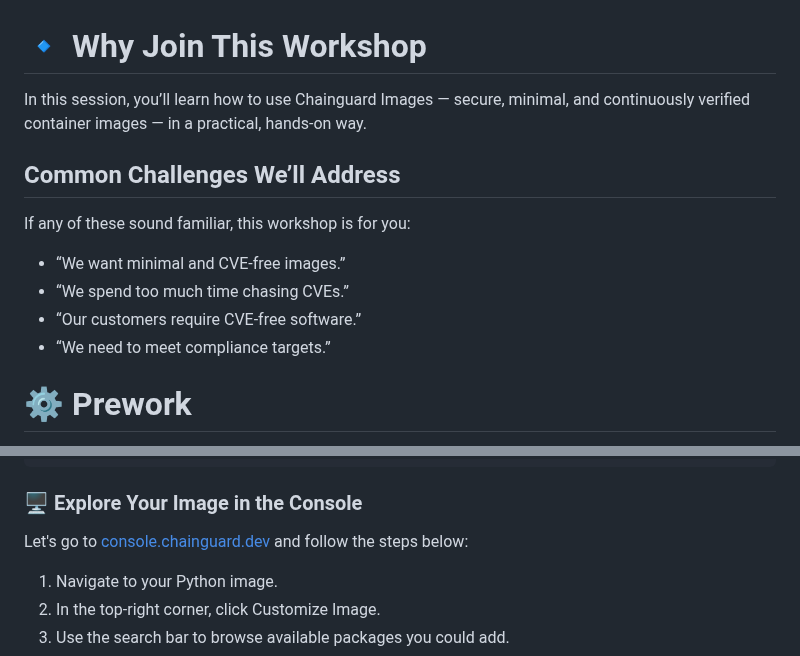
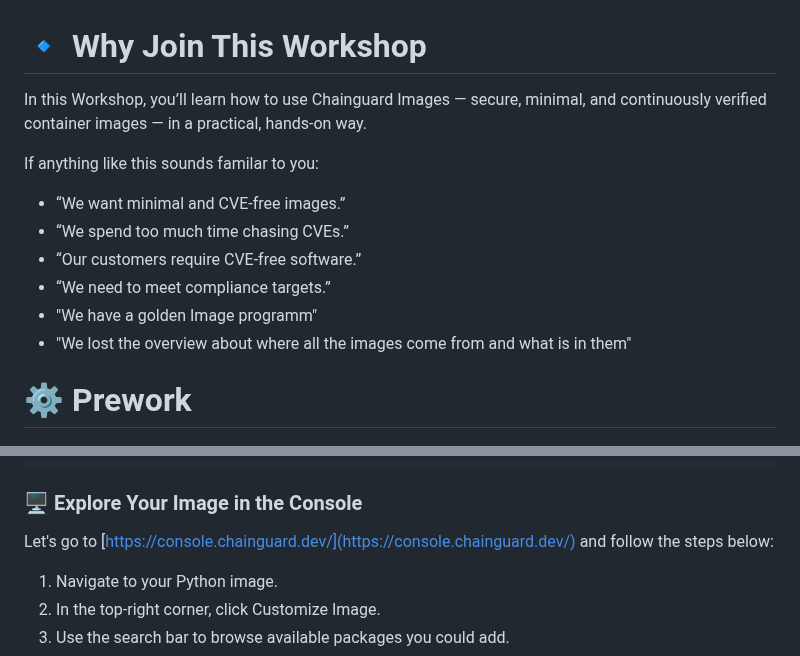
Before and after one commit to julianklodzinski/emea-chainguard-workshop, a Markdown page: README.md, 2 parts joined by grey strips. GitHub-like rendering.

Commit message:
finetuning

````diff
--- a/README.md
+++ b/README.md
@@ -1,11 +1,13 @@
 # 🔹 Why Join This Workshop
-In this session, you’ll learn how to use Chainguard Images — secure, minimal, and continuously verified container images — in a practical, hands-on way.
-## Common Challenges We’ll Address
-If any of these sound familiar, this workshop is for you:
+In this Workshop, you’ll learn how to use Chainguard Images — secure, minimal, and continuously verified container images — in a practical, hands-on way.
+
+If anything like this sounds familar to you:
 - “We want minimal and CVE-free images.”
 - “We spend too much time chasing CVEs.”
 - “Our customers require CVE-free software.”
 - “We need to meet compliance targets.”
+- "We have a golden Image programm"
+- "We lost the overview about where all the images come from and what is in them"
 
 # ⚙️ Prework
 
@@ -670,7 +672,7 @@ contents:
 ```
 
 ### 🖥️ Explore Your Image in the Console
-Let's go to [console.chainguard.dev](console.chainguard.dev) and follow the steps below:
+Let's go to [https://console.chainguard.dev/](https://console.chainguard.dev/) and follow the steps below:
 1. Navigate to your Python image.
 2. In the top-right corner, click Customize Image.
 3. Use the search bar to browse available packages you could add.
````
